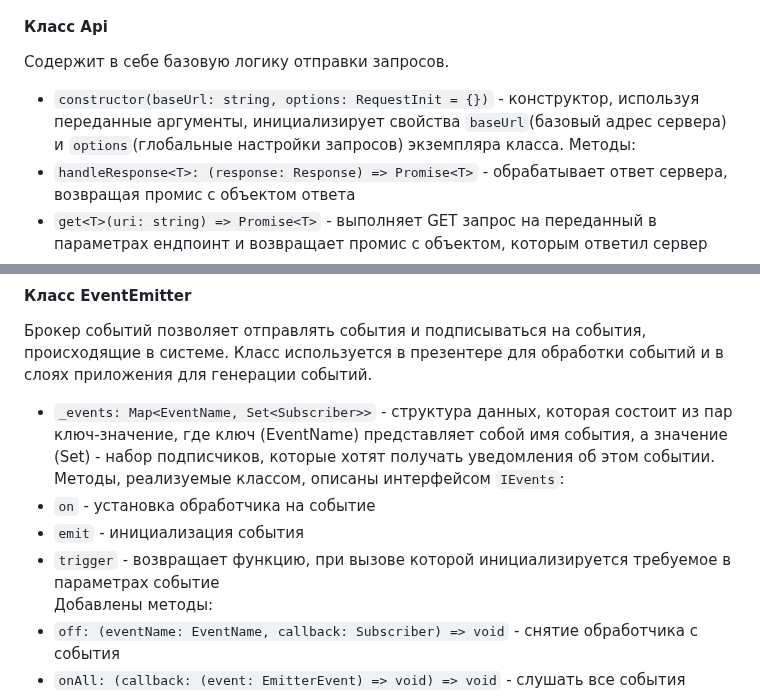
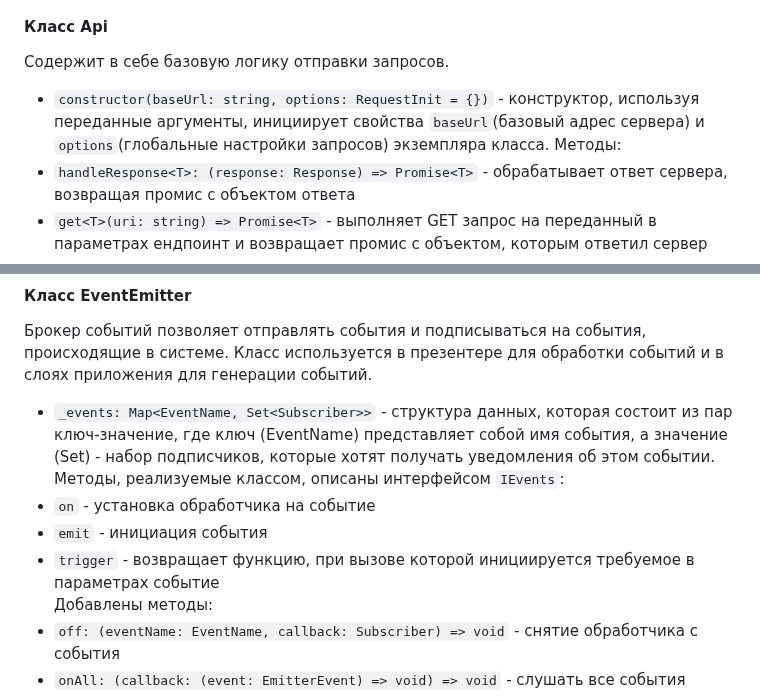
Before and after one commit to leadenrain/web-larek-frontend, a Markdown page: README.md, 2 parts joined by grey strips. Drawn GitHub-style.

```diff
--- a/README.md
+++ b/README.md
@@ -123,7 +123,7 @@ yarn build
 
 #### Класс Api
 Содержит в себе базовую логику отправки запросов.
-- `constructor(baseUrl: string, options: RequestInit = {})` - конструктор, используя переданные аргументы, инициализирует свойства `baseUrl`(базовый адрес сервера) и `options`(глобальные настройки запросов) экземпляра класса.
+- `constructor(baseUrl: string, options: RequestInit = {})` - конструктор, используя переданные аргументы, инициирует свойства `baseUrl`(базовый адрес сервера) и `options`(глобальные настройки запросов) экземпляра класса.
 Методы:
 - `handleResponse<T>: (response: Response) => Promise<T>` - обрабатывает ответ сервера, возвращая промис с объектом ответа
 - `get<T>(uri: string) => Promise<T>` - выполняет GET запрос на переданный в параметрах ендпоинт и возвращает промис с объектом, которым ответил сервер
@@ -134,8 +134,8 @@ yarn build
 - `_events: Map<EventName, Set<Subscriber>>` - структура данных, которая состоит из пар ключ-значение, где ключ (EventName) представляет собой имя события, а значение (Set<Subscriber>) - набор подписчиков, которые хотят получать уведомления об этом событии.
 Методы, реализуемые классом, описаны интерфейсом `IEvents`:
 - `on` - установка обработчика на событие
-- `emit` - инициализация события
-- `trigger` - возвращает функцию, при вызове которой инициализируется требуемое в параметрах событие
+- `emit` - инициация события
+- `trigger` - возвращает функцию, при вызове которой инициируется требуемое в параметрах событие
 Добавлены методы:
 - `off: (eventName: EventName, callback: Subscriber) => void` - снятие обработчика с события
 - `onAll: (callback: (event: EmitterEvent) => void) => void` - слушать все события
```
